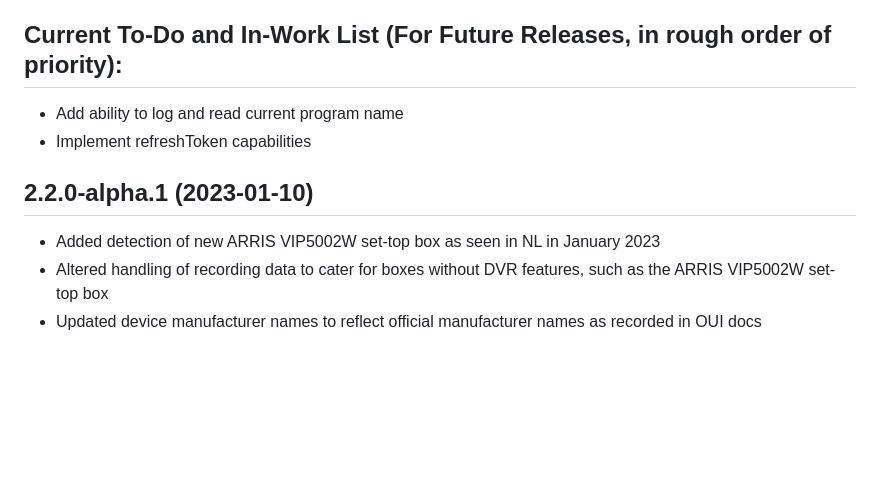
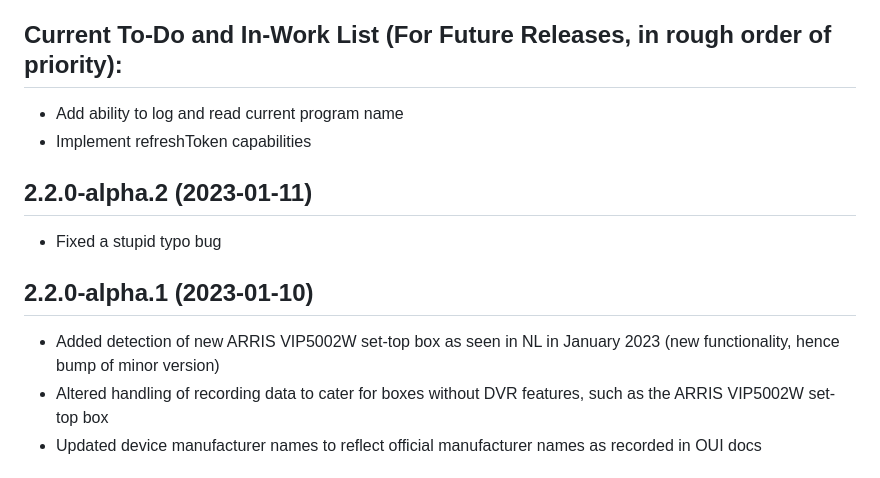
Before and after one commit to jsiegenthaler/homebridge-eosstb, a Markdown page: CHANGELOG.md, the part around the change. Rendered like a GitHub page; blank space fills up the shorter version.

```diff
--- a/CHANGELOG.md
+++ b/CHANGELOG.md
@@ -10,8 +10,11 @@ Please restart Homebridge after every plugin update.
 * Implement refreshToken capabilities
 
 
+## 2.2.0-alpha.2 (2023-01-11)
+* Fixed a stupid typo bug
+
 ## 2.2.0-alpha.1 (2023-01-10)
-* Added detection of new ARRIS VIP5002W set-top box as seen in NL in January 2023
+* Added detection of new ARRIS VIP5002W set-top box as seen in NL in January 2023 (new functionality, hence bump of minor version)
 * Altered handling of recording data to cater for boxes without DVR features, such as the ARRIS VIP5002W set-top box
 * Updated device manufacturer names to reflect official manufacturer names as recorded in OUI docs
 
```
